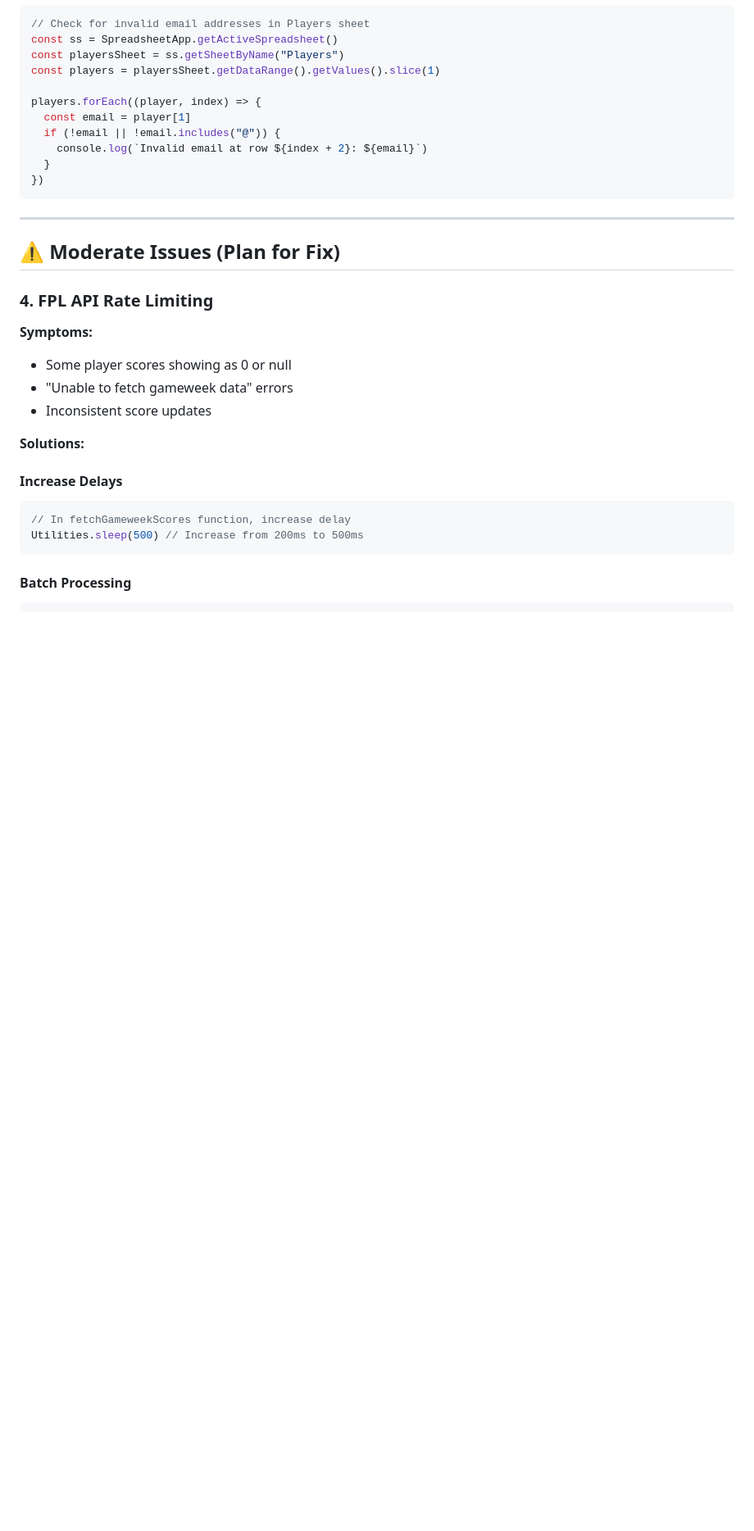
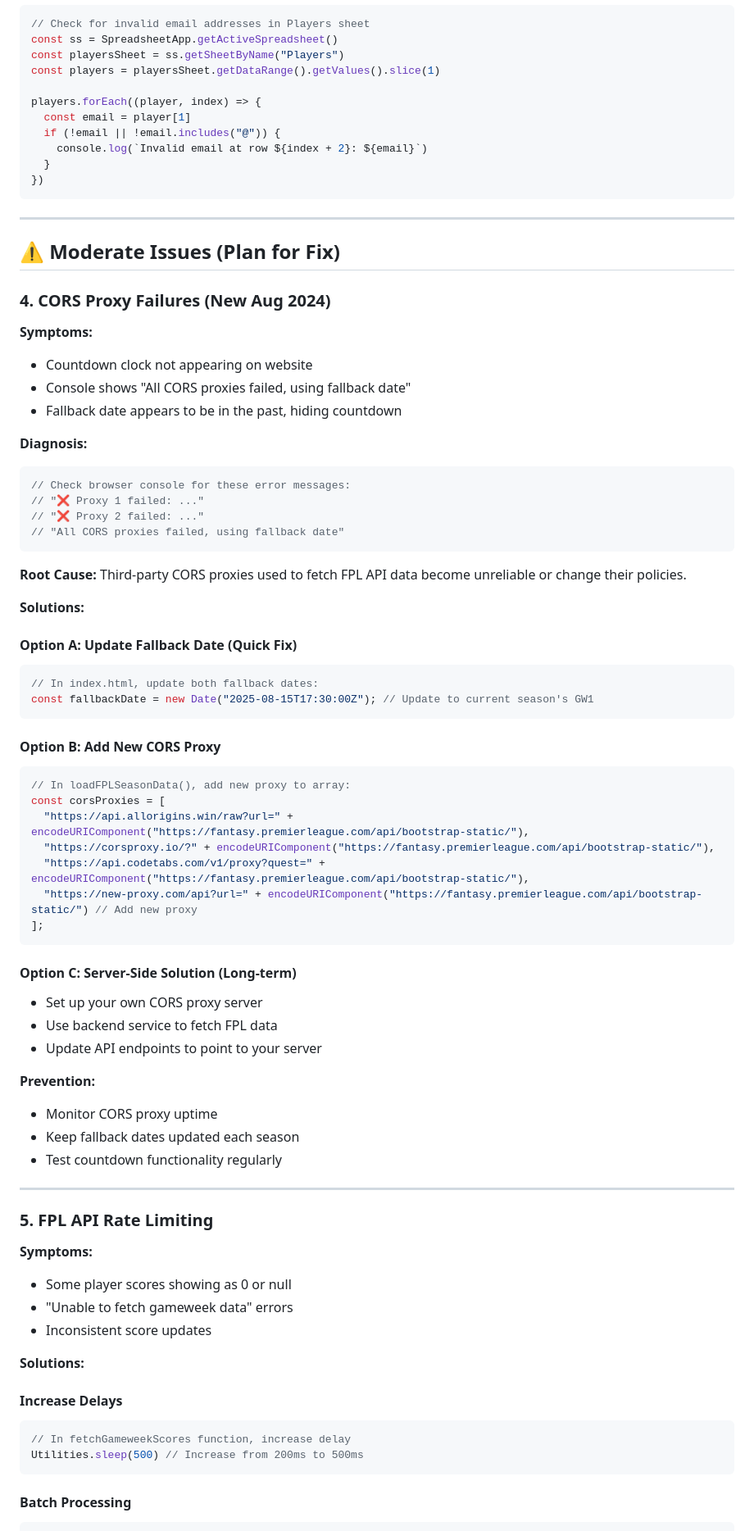
Before and after one commit to adigunners/adigunners.github.io, a Markdown page: docs/TROUBLESHOOTING.md, the part around the change. Shown at 82% size. Drawn GitHub-style; blank space fills up the shorter version.

Commit message:
Add CORS proxy failure troubleshooting section
- Added comprehensive guide for CORS proxy failures (Issue #4)
- Documented symptoms, diagnosis, and multiple solution options
- Added prevention strategies for future occurrences
- Real issue encountered and resolved on Aug 8, 2024

````diff
--- a/docs/TROUBLESHOOTING.md
+++ b/docs/TROUBLESHOOTING.md
@@ -152,7 +152,56 @@ players.forEach((player, index) => {
 
 ## ⚠️ Moderate Issues (Plan for Fix)
 
-### 4. FPL API Rate Limiting
+### 4. CORS Proxy Failures (New Aug 2024)
+
+**Symptoms:**
+- Countdown clock not appearing on website
+- Console shows "All CORS proxies failed, using fallback date"
+- Fallback date appears to be in the past, hiding countdown
+
+**Diagnosis:**
+```javascript
+// Check browser console for these error messages:
+// "❌ Proxy 1 failed: ..."
+// "❌ Proxy 2 failed: ..."
+// "All CORS proxies failed, using fallback date"
+```
+
+**Root Cause:**
+Third-party CORS proxies used to fetch FPL API data become unreliable or change their policies.
+
+**Solutions:**
+
+#### **Option A: Update Fallback Date (Quick Fix)**
+```javascript
+// In index.html, update both fallback dates:
+const fallbackDate = new Date("2025-08-15T17:30:00Z"); // Update to current season's GW1
+```
+
+#### **Option B: Add New CORS Proxy**
+```javascript
+// In loadFPLSeasonData(), add new proxy to array:
+const corsProxies = [
+  "https://api.allorigins.win/raw?url=" + encodeURIComponent("https://fantasy.premierleague.com/api/bootstrap-static/"),
+  "https://corsproxy.io/?" + encodeURIComponent("https://fantasy.premierleague.com/api/bootstrap-static/"),
+  "https://api.codetabs.com/v1/proxy?quest=" + encodeURIComponent("https://fantasy.premierleague.com/api/bootstrap-static/"),
+  "https://new-proxy.com/api?url=" + encodeURIComponent("https://fantasy.premierleague.com/api/bootstrap-static/") // Add new proxy
+];
+```
+
+#### **Option C: Server-Side Solution (Long-term)**
+- Set up your own CORS proxy server
+- Use backend service to fetch FPL data
+- Update API endpoints to point to your server
+
+**Prevention:**
+- Monitor CORS proxy uptime
+- Keep fallback dates updated each season
+- Test countdown functionality regularly
+
+---
+
+### 5. FPL API Rate Limiting
 
 **Symptoms:**
 - Some player scores showing as 0 or null
````
